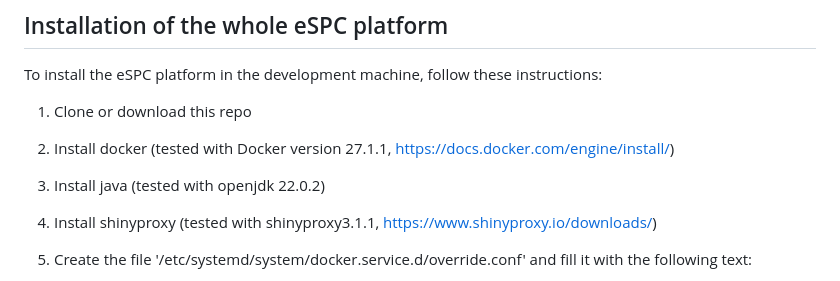
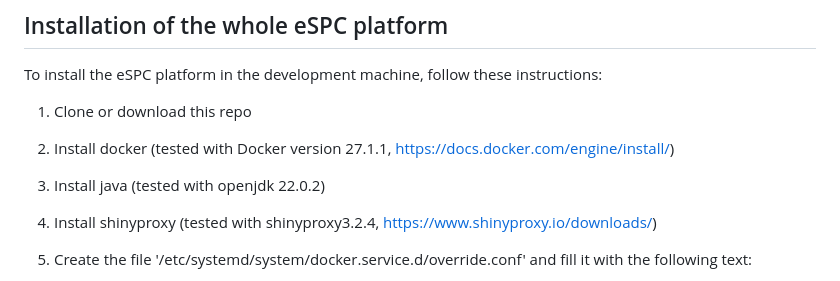
Before and after one commit to SPC-Facility-EMBL-Hamburg/eSPC_biophysics_platform, a Markdown page: installation_guide.md, the part around the change. GitHub-like rendering.

Commit message:
update: shinyproxy version has been updated to 3.2.4

```diff
--- a/installation_guide.md
+++ b/installation_guide.md
@@ -41,7 +41,7 @@ To install the eSPC platform in the development machine, follow these instructio
 1) Clone or download this repo
 2) Install docker       (tested with Docker version 27.1.1, https://docs.docker.com/engine/install/)
 3) Install java         (tested with openjdk 22.0.2)
-4) Install shinyproxy   (tested with shinyproxy3.1.1, https://www.shinyproxy.io/downloads/)
+4) Install shinyproxy   (tested with shinyproxy3.2.4, https://www.shinyproxy.io/downloads/)
 5) Create the file '/etc/systemd/system/docker.service.d/override.conf' and fill it with the following text:
 
     [Service]
```
